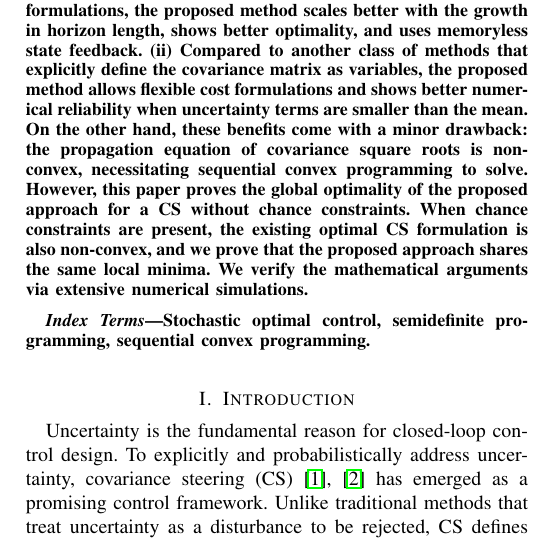
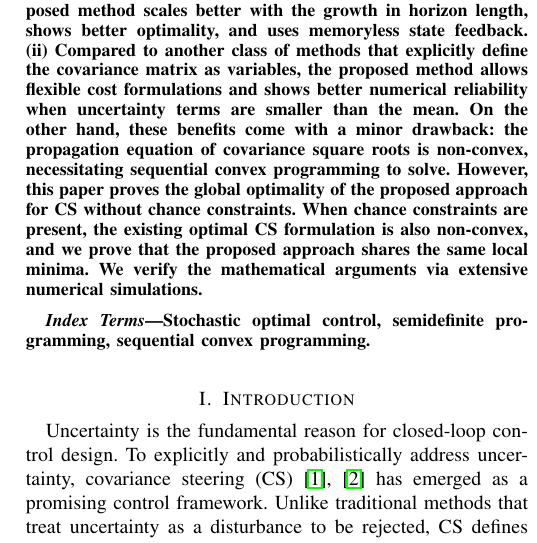
Before and after one commit to manjunkoh/sqrt-cs-release, a LaTeX paper (tex/root.tex): part of one column of page 1 of 8, cut so that both start at the same text. Compiled offline with pdfLaTeX; a missing font is replaced by an installed copy or a similar font; a LaTeX package or settings file that is missing is left out.

Commit message:
fix small error in paper

```diff
--- a/tex/root.tex
+++ b/tex/root.tex
@@ -36,7 +36,7 @@ Offering tractable computation of a closed-loop policy which can obey chance con
 We consider the chance-constrained, discrete-time, linear time-varying CS with Gaussian noise. The contribution of this paper is a novel solution method for this problem, explicitly writing the propagation equations of the Cholesky factor of the state covariance matrix by using the QR decomposition.
 The use of the square-root form of covariance matrices brings two key benefits over other existing methods: (i) computational scalability and (ii) numerical reliability.  (i) Compared to solution methods that require large block matrix formulations, the proposed method scales better with the growth in horizon length, shows better optimality, and uses memoryless state feedback.
 (ii) Compared to another class of methods that explicitly define the covariance matrix as variables, the proposed method allows flexible cost formulations and shows better numerical reliability when uncertainty terms are smaller than the mean.
-On the other hand, these benefits come with a minor drawback: the propagation equation of covariance square roots is non-convex, necessitating sequential convex programming to solve.  However, this paper proves the global optimality of the proposed approach for a CS without chance constraints. When chance constraints are present, the existing optimal CS formulation is also non-convex, and we prove that the proposed approach shares the same local minima. We verify the mathematical arguments via extensive numerical simulations.
+On the other hand, these benefits come with a minor drawback: the propagation equation of covariance square roots is non-convex, necessitating sequential convex programming to solve.  However, this paper proves the global optimality of the proposed approach for CS without chance constraints. When chance constraints are present, the existing optimal CS formulation is also non-convex, and we prove that the proposed approach shares the same local minima. We verify the mathematical arguments via extensive numerical simulations.
 \end{abstract}
 
 \begin{IEEEkeywords}
```
